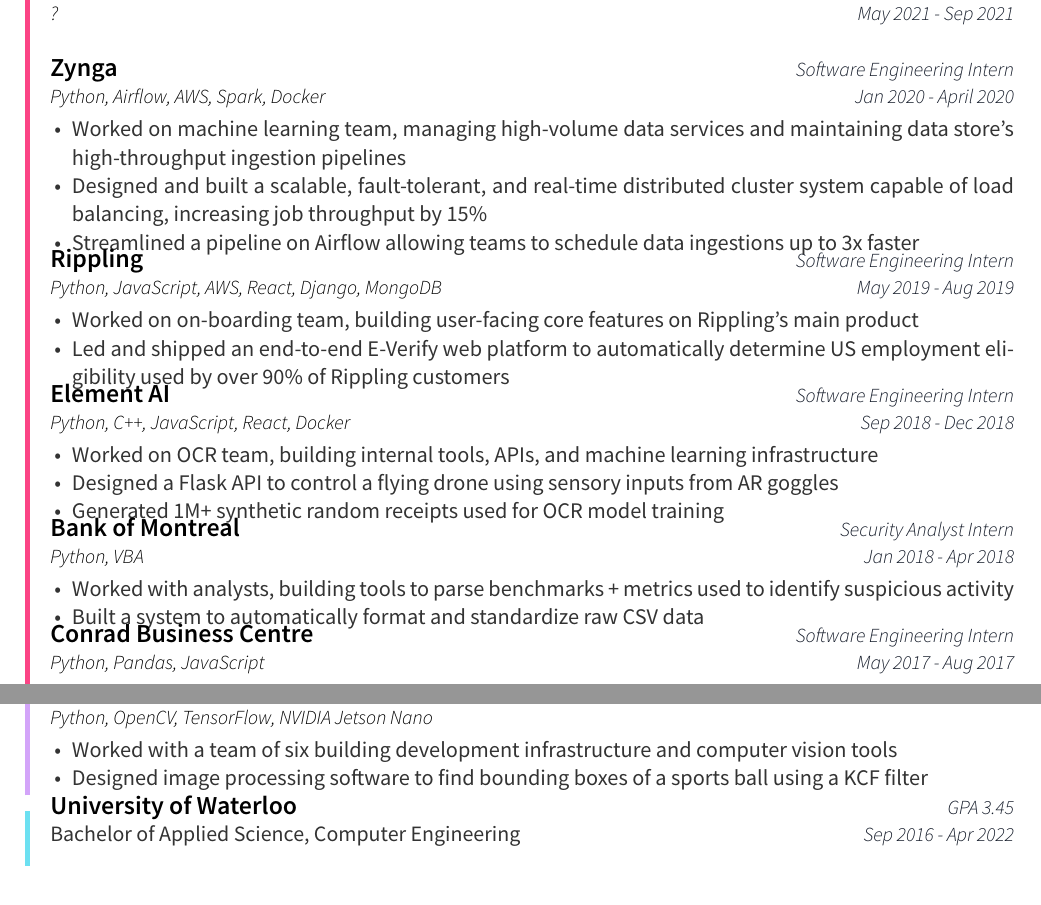
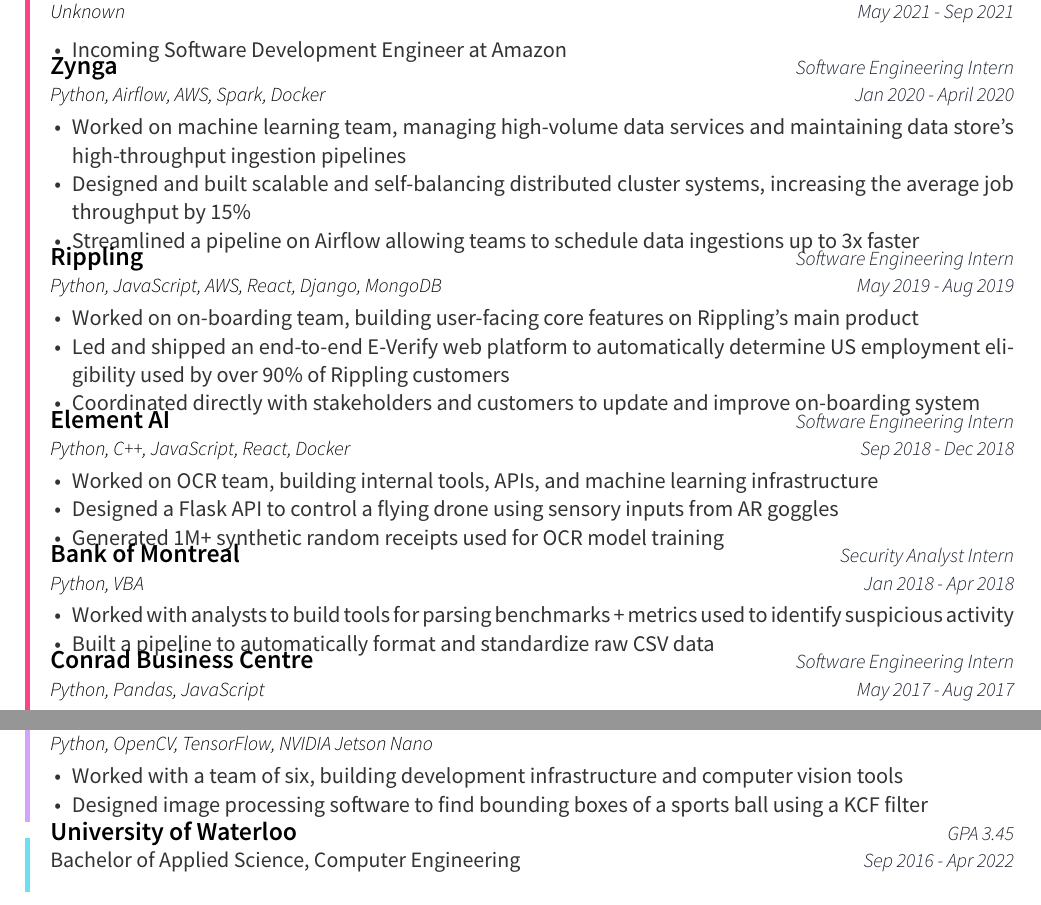
Before and after one commit to jerrguo/resume, a LaTeX CV (resume.tex): two parts of the page, joined at a grey line, cut so that both start at the same text. Compiled offline with XeLaTeX.

Commit message:
Update Resume

```diff
--- a/resume.tex
+++ b/resume.tex
@@ -136,11 +136,14 @@
 \cvsection{Experience}
 \begin{cventries}
     \cventry
-    {\textit{\bodyfontlight{?}}}
+    {\textit{\bodyfontlight{Unknown}}}
     {Amazon}
     {Software Engineering Intern}
     {May 2021 - Sep 2021}
     {
+      \begin{cvitems}
+        \item {Incoming Software Development Engineer at Amazon}
+      \end{cvitems}
     }
     \cventry
     {\textit{\bodyfontlight{Python, Airflow, AWS, Spark, Docker}}}
@@ -150,7 +153,7 @@
     {
       \begin{cvitems}
         \item {Worked on machine learning team, managing high-volume data services and maintaining data store’s high-throughput ingestion pipelines}
-        \item {Designed and built a scalable, fault-tolerant, and real-time distributed cluster system capable of load balancing, increasing job throughput by 15\%}
+        \item {Designed and built scalable and self-balancing distributed cluster systems, increasing the average job throughput by 15\%}
         \item {Streamlined a pipeline on Airflow allowing teams to schedule data ingestions up to 3x faster}
       \end{cvitems}
     }
@@ -163,6 +166,7 @@
       \begin{cvitems}
         \item {Worked on on-boarding team, building user-facing core features on Rippling’s main product}
         \item {Led and shipped an end-to-end E-Verify web platform to automatically determine US employment eligibility used by over 90\% of Rippling customers}
+        \item {Coordinated directly with stakeholders and customers to update and improve on-boarding system}
       \end{cvitems}
     }
     \cventry
@@ -184,8 +188,8 @@
     {Jan 2018 - Apr 2018}
     {
       \begin{cvitems}
-        \item {Worked with analysts, building tools to parse benchmarks + metrics used to identify suspicious activity}
-        \item {Built a system to automatically format and standardize raw CSV data}
+        \item {Worked with analysts to build tools for parsing benchmarks + metrics used to identify suspicious activity}
+        \item {Built a pipeline to automatically format and standardize raw CSV data}
       \end{cvitems}
     }
   \cventry
```
Also changed, not shown: resume/skills.tex (+2 -2 lines), README.md (added), resume.pdf, resume.tex (2 more changed lines).
